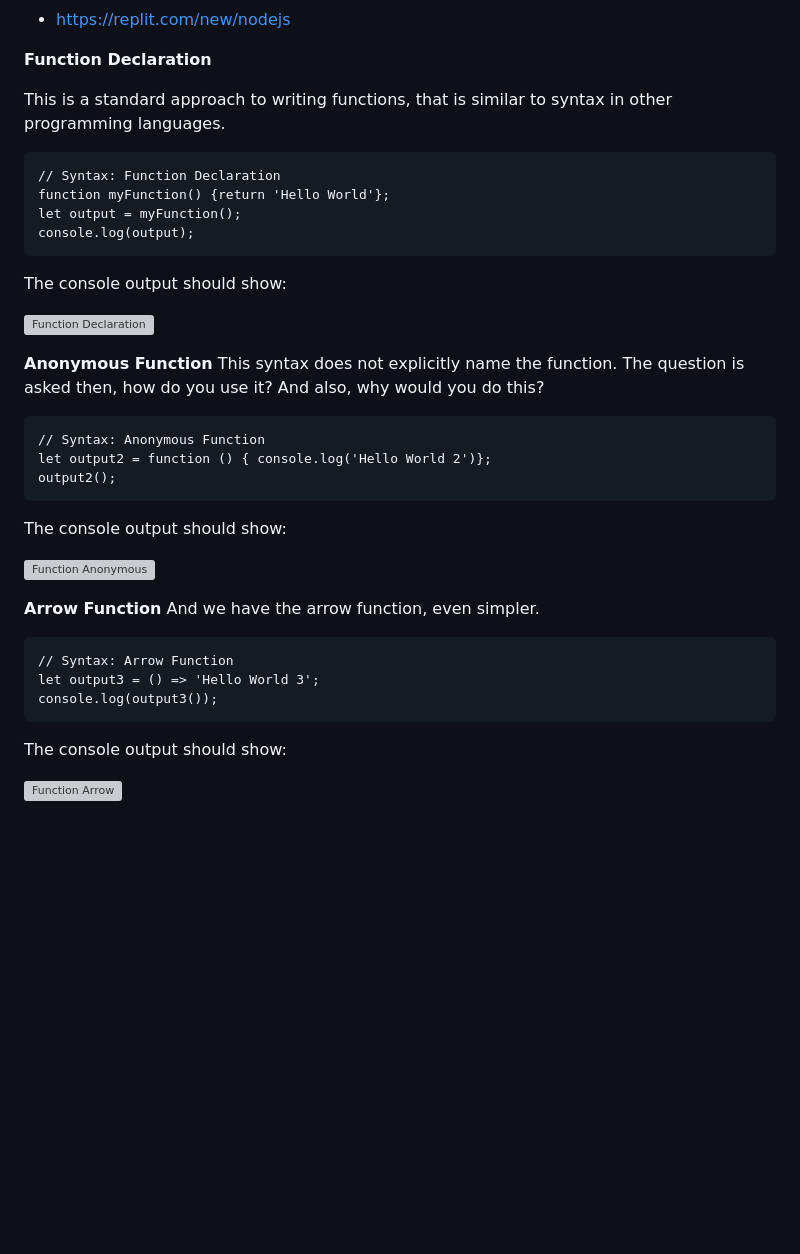
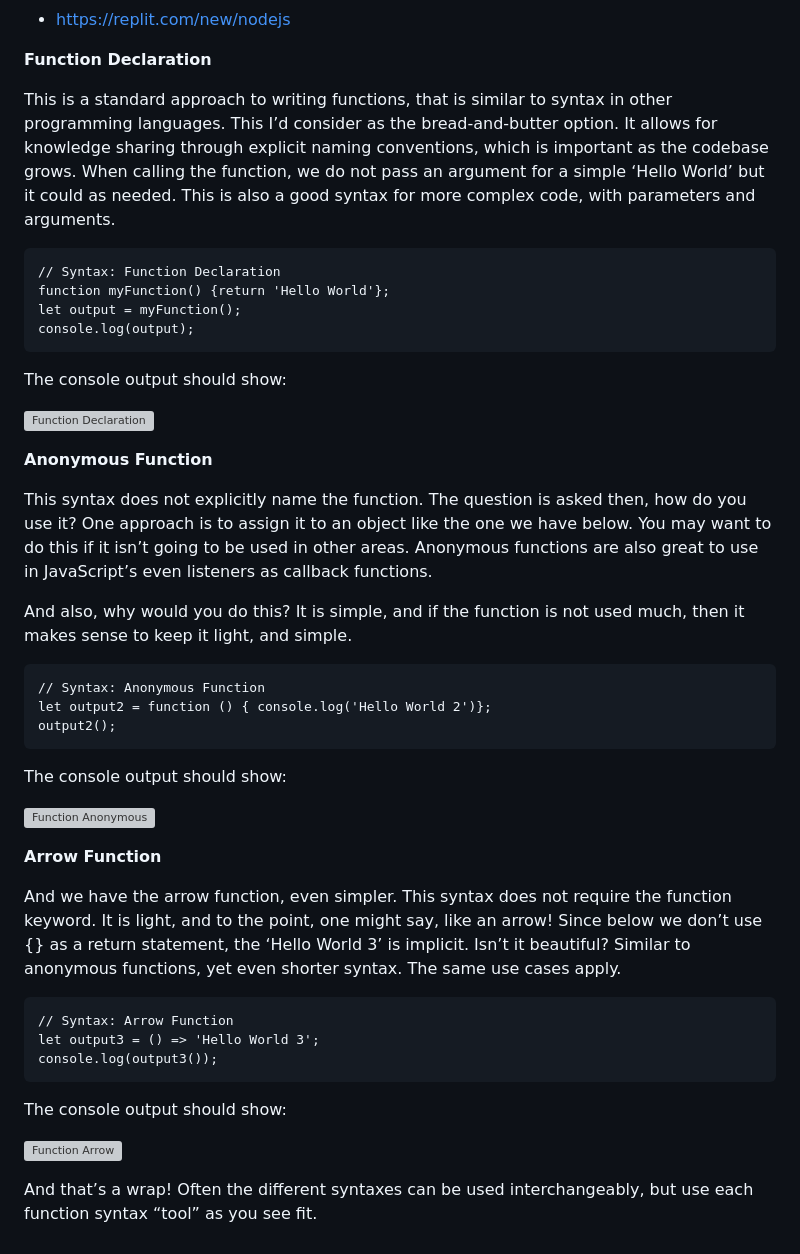
Before and after one commit to benjamin-jacobson/s3-phase-1-project, a Markdown page: blog/readme.md, the part around the change. Rendered like a GitHub page; blank space fills up the shorter version; grey boxes are pictures that could not be loaded.

Commit message:
finalizing blog wc 770+

````diff
--- a/blog/readme.md
+++ b/blog/readme.md
@@ -38,7 +38,9 @@ The following examples can be ran using Replit. Replit allows for computing envi
 
 **Function Declaration**
 
-This is a standard approach to writing functions, that is similar to syntax in other programming languages.
+
+This is a standard approach to writing functions, that is similar to syntax in other programming languages. This I’d consider as the bread-and-butter option. It allows for knowledge sharing through explicit naming conventions, which is important as the codebase grows. When calling the function, we do not pass an argument for a simple ‘Hello World’ but it could as needed. This is also a good syntax for more complex code, with parameters and arguments.
+
 
 ```
 // Syntax: Function Declaration
@@ -52,7 +54,11 @@ The console output should show:
 ![Function Declaration](https://github.com/benjamin-jacobson/se-phase-1-project/blob/main/blog/img/FunctionDeclaration.JPG?raw=true)
 
 **Anonymous Function**
-This syntax does not explicitly name the function. The question is asked then, how do you use it? And also, why would you do this?
+
+This syntax does not explicitly name the function. The question is asked then, how do you use it? One approach is to assign it to an object like the one we have below. You may want to do this if it isn’t going to be used in other areas. Anonymous functions are also great to use in JavaScript’s even listeners as callback functions.
+
+And also, why would you do this? It is simple, and if the function is not used much, then it makes sense to keep it light, and simple.
+
 
 ```
 // Syntax: Anonymous Function
@@ -65,7 +71,8 @@ The console output should show:
 ![Function Anonymous](https://github.com/benjamin-jacobson/se-phase-1-project/blob/main/blog/img/FunctionAnonymous.JPG?raw=true)
 
 **Arrow Function**
-And we have the arrow function, even simpler.
+
+And we have the arrow function, even simpler. This syntax does not require the function keyword. It is light, and to the point, one might say, like an arrow! Since below we don’t use {} as a return statement, the ‘Hello World 3’ is implicit. Isn’t it beautiful? Similar to anonymous functions, yet even shorter syntax. The same use cases apply.
 
 ```
 // Syntax: Arrow Function
@@ -75,3 +82,6 @@ console.log(output3());
 The console output should show:
 
 ![Function Arrow](https://github.com/benjamin-jacobson/se-phase-1-project/blob/main/blog/img/FunctionArrow.JPG?raw=true)
+
+
+And that’s a wrap! Often the different syntaxes can be used interchangeably, but use each function syntax “tool” as you see fit.
````
